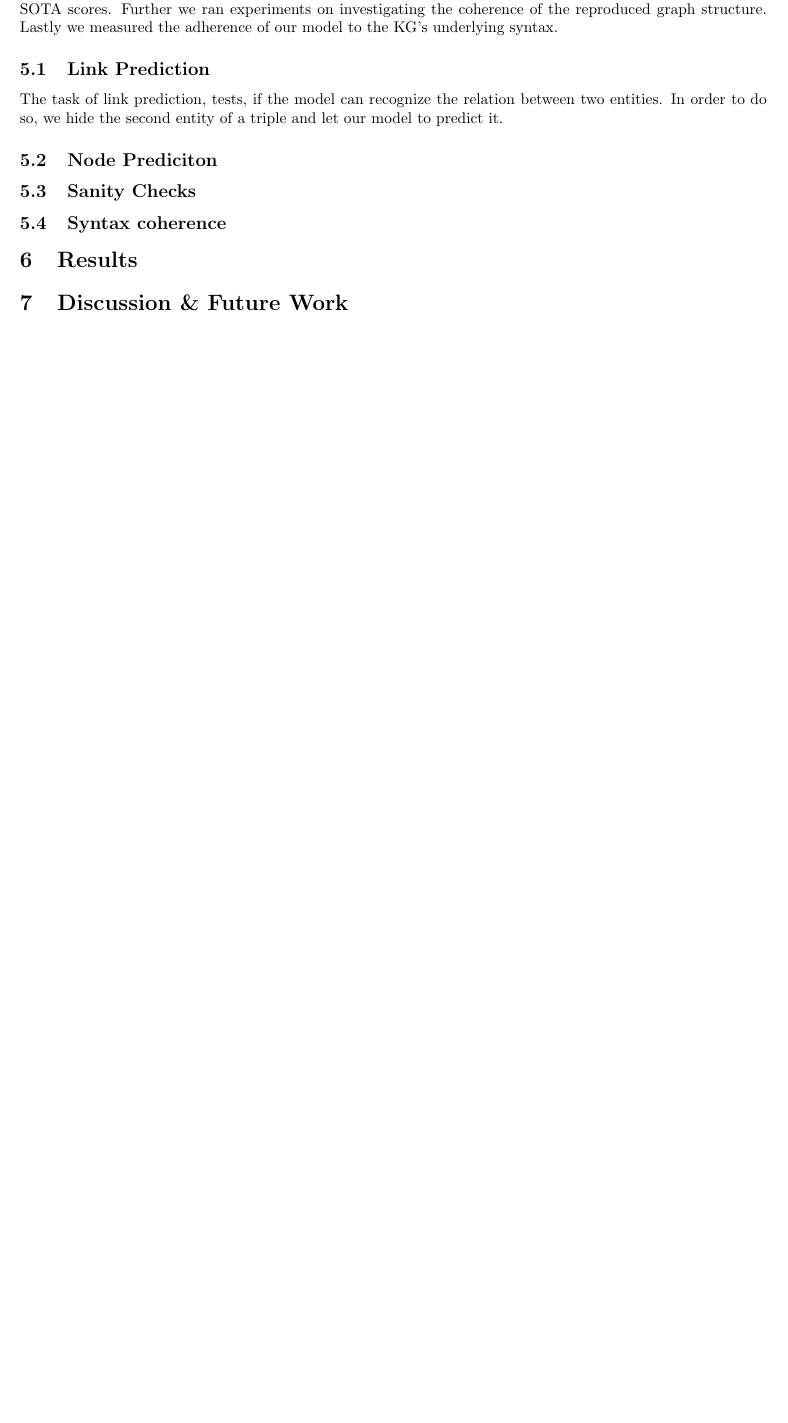
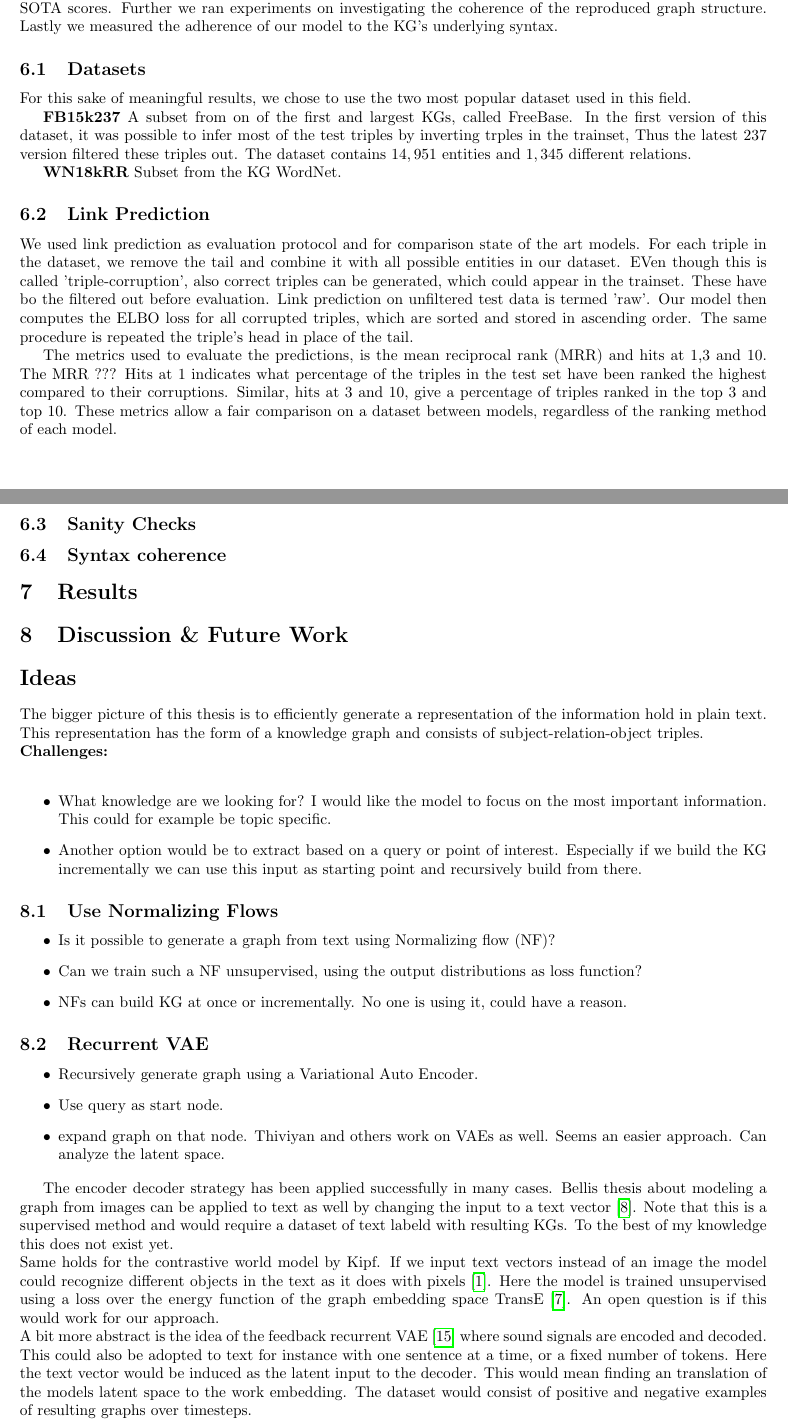
Before and after one commit to 3lLobo/Thesis, a LaTeX document (main.tex, which reads sections/section5.tex): part of page 6 of 7 before the commit and two parts of pages 6 and 7 of 8 after it, the two joined at a grey line, cut so that both start at the same text, the shorter picture padded with empty space. Compiled offline with pdfLaTeX.

Commit message:
Still a mess :whale2:

```diff
--- a/main.tex
+++ b/main.tex
@@ -187,8 +187,8 @@ We generate Knowledge! \cite{kipf_contrastive_2020}
 
 \section{Discussion \& Future Work}
 
-% \section*{Ideas}
-% \input{ideas}
+\section*{Ideas}
+\input{ideas}
 
 \section*{Open Issues}
 \input{issues}
--- a/sections/section5.tex
+++ b/sections/section5.tex
@@ -2,10 +2,42 @@
 
 This section presents the experiments we ran. We covered link and node prediction and compared those to SOTA scores. Further we ran experiments on investigating the coherence of the reproduced graph structure. Lastly we measured the adherence of our model to the KG's underlying syntax.
 
+\subsection{Datasets}
+For this sake of meaningful results, we chose to use the two most popular dataset used in this field.
+
+
+\textbf{FB15k237}
+A subset from on of the first and largest KGs, called FreeBase. In the first version of this dataset, it was possible to infer most of the test triples by inverting trples in the trainset, Thus the latest $237$ version filtered these triples out.
+The dataset contains $14,951$ entities and $1,345$ different relations.
+\vskip
+\textbf{WN18kRR}
+Subset from the KG WordNet.
+
 \subsection{Link Prediction}
-The task of link prediction, tests, if the model can recognize the relation between two entities. In order to do so, we hide the second entity of a triple and let our model to predict it.
+% The task of link prediction, tests, if the model can recognize the relation between two entities. In order to do so, we hide the second entity of a triple and let our model to predict it.
 
-\subsection{Node Prediciton}
+We used link prediction as evaluation protocol and for comparison state of the art models. For each triple in the dataset, we remove the tail and combine it with all possible entities in our dataset. EVen though this is called 'triple-corruption', also correct triples can be generated, which could appear in the trainset. These have bo the filtered out before evaluation. Link prediction on unfiltered test data is termed 'raw'. Our model then computes the ELBO loss for all corrupted triples, which are sorted and stored in ascending order. The same procedure is repeated the triple's head in place of the tail.
+
+
+The metrics used to evaluate the predictions, is the mean reciprocal rank (MRR) and hits at 1,3 and 10.
+The MRR ???
+Hits at 1 indicates what percentage of the triples in the test set have been ranked the highest compared to their corruptions. Similar, hits at 3 and 10, give a percentage of triples ranked in the top 3 and top 10.
+These metrics allow a fair comparison on a dataset between models, regardless of the ranking method of each model.
+
+
+
+% Evaluation protocol For evaluation, we use the same ranking procedure as in [3]. For each test
+% triplet, the head is removed and replaced by each of the entities of the dictionary in turn. Dissimilarities (or energies) of those corrupted triplets are first computed by the models and then sorted by
+% ascending order; the rank of the correct entity is finally stored. This whole procedure is repeated
+% while removing the tail instead of the head. We report the mean of those predicted ranks and the
+% hits@10, i.e. the proportion of correct entities ranked in the top 10.
+% These metrics are indicative but can be flawed when some corrupted triplets end up being valid
+% ones, from the training set for instance. In this case, those may be ranked above the test triplet, but
+% this should not be counted as an error because both triplets are true. To avoid such a misleading
+% behavior, we propose to remove from the list of corrupted triplets all the triplets that appear either in
+% the training, validation or test set (except the test triplet of interest). This ensures that all corrupted
+% triplets do not belong to the data set. In the following, we report mean ranks and hits@10 according
+% to both settings: the original (possibly flawed) one is termed raw, while w
 
 \subsection{Sanity Checks}
 
```
Also changed, not shown: sections/section2.tex (+3 -3 lines), sections/section4.tex (+7 -0 lines), main.pdf, main.tex (4 more changed lines), 4 other files.
